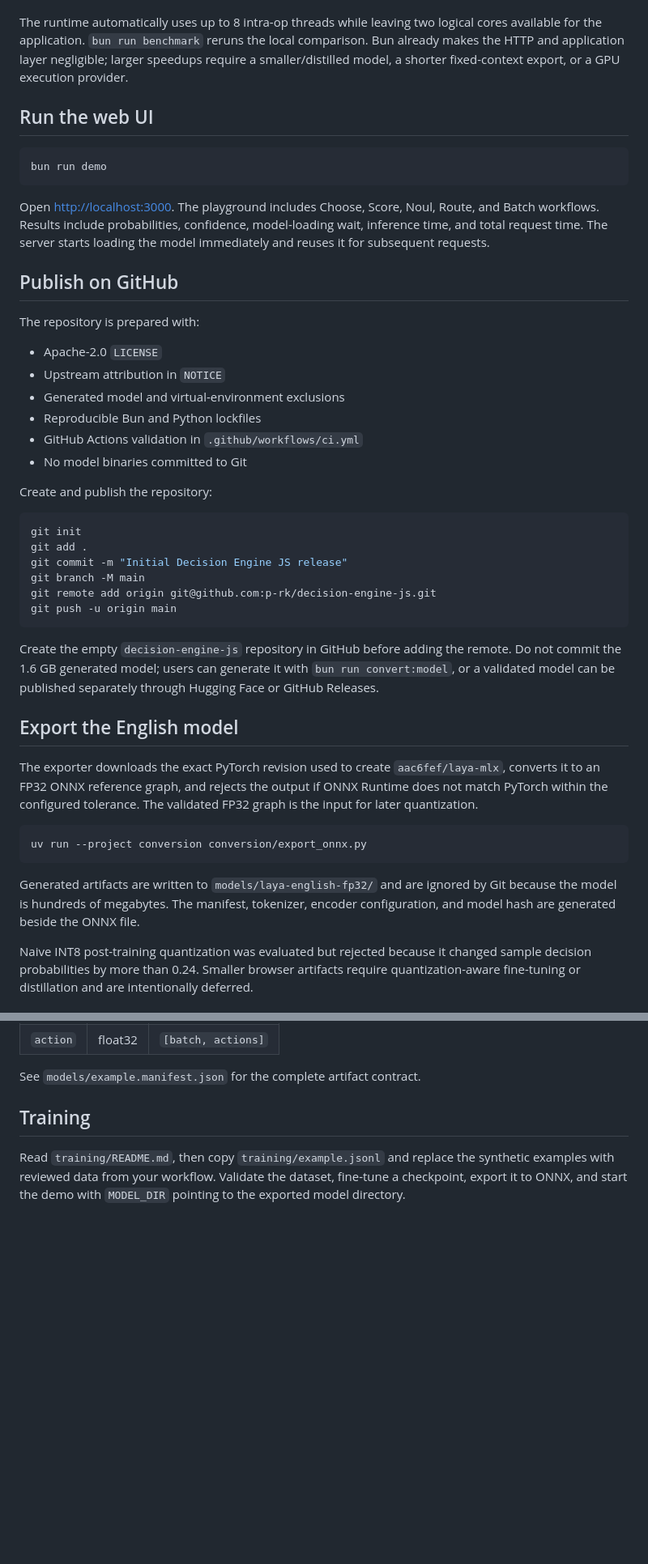
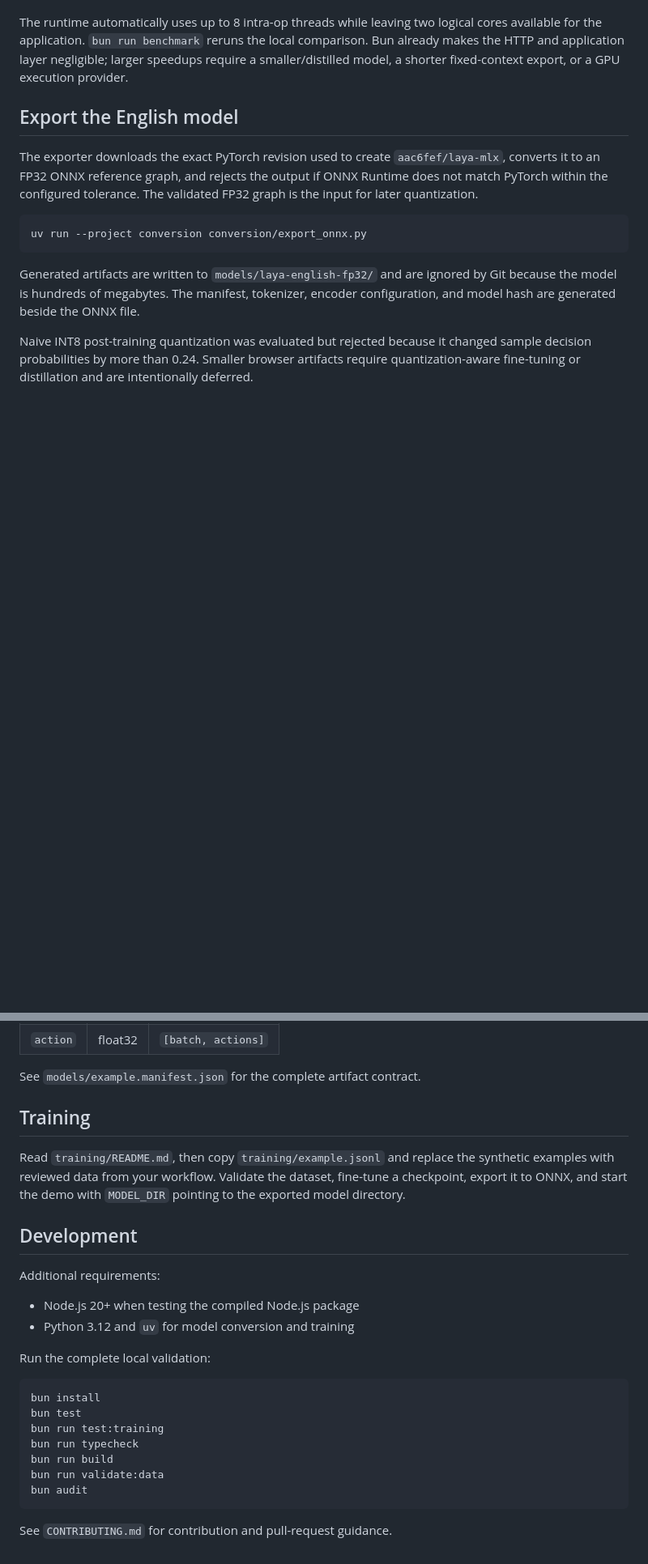
Before and after one commit to p-rk/decision-engine-js, a Markdown page: README.md, 2 parts joined by grey strips. Shown at 81% size. Rendered like a GitHub page; blank space fills up the shorter version.

Commit message:
Improve quick start documentation
Co-authored-by: Copilot <223556219+Copilot@users.noreply.github.com>

````diff
--- a/README.md
+++ b/README.md
@@ -125,43 +125,6 @@ for the application. `bun run benchmark` reruns the local comparison. Bun alread
 and application layer negligible; larger speedups require a smaller/distilled model, a shorter
 fixed-context export, or a GPU execution provider.
 
-## Run the web UI
-
-```bash
-bun run demo
-```
-
-Open <http://localhost:3000>. The playground includes Choose, Score, Noul, Route, and Batch
-workflows. Results include probabilities, confidence, model-loading wait, inference time, and
-total request time. The server starts loading the model immediately and reuses it for subsequent
-requests.
-
-## Publish on GitHub
-
-The repository is prepared with:
-
-- Apache-2.0 `LICENSE`
-- Upstream attribution in `NOTICE`
-- Generated model and virtual-environment exclusions
-- Reproducible Bun and Python lockfiles
-- GitHub Actions validation in `.github/workflows/ci.yml`
-- No model binaries committed to Git
-
-Create and publish the repository:
-
-```bash
-git init
-git add .
-git commit -m "Initial Decision Engine JS release"
-git branch -M main
-git remote add origin git@github.com:p-rk/decision-engine-js.git
-git push -u origin main
-```
-
-Create the empty `decision-engine-js` repository in GitHub before adding the remote. Do not commit the
-1.6 GB generated model; users can generate it with `bun run convert:model`, or a validated model
-can be published separately through Hugging Face or GitHub Releases.
-
 ## Export the English model
 
 The exporter downloads the exact PyTorch revision used to create `aac6fef/laya-mlx`, converts it
@@ -206,3 +169,24 @@ See `models/example.manifest.json` for the complete artifact contract.
 Read `training/README.md`, then copy `training/example.jsonl` and replace the synthetic examples
 with reviewed data from your workflow. Validate the dataset, fine-tune a checkpoint, export it to
 ONNX, and start the demo with `MODEL_DIR` pointing to the exported model directory.
+
+## Development
+
+Additional requirements:
+
+- Node.js 20+ when testing the compiled Node.js package
+- Python 3.12 and `uv` for model conversion and training
+
+Run the complete local validation:
+
+```bash
+bun install
+bun test
+bun run test:training
+bun run typecheck
+bun run build
+bun run validate:data
+bun audit
+```
+
+See `CONTRIBUTING.md` for contribution and pull-request guidance.
````
Also changed, not shown: other parts of README.md (+30 -30 lines).
